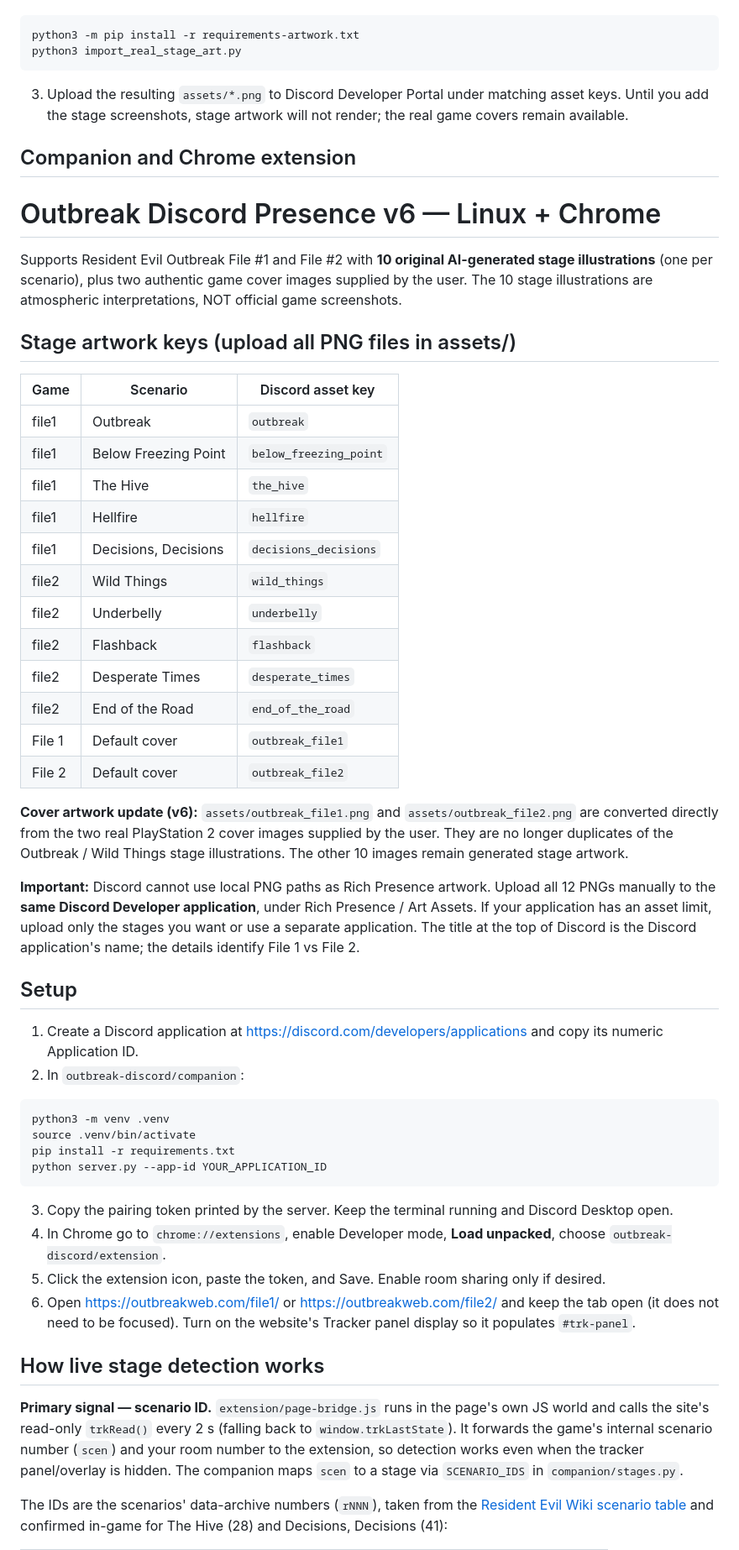
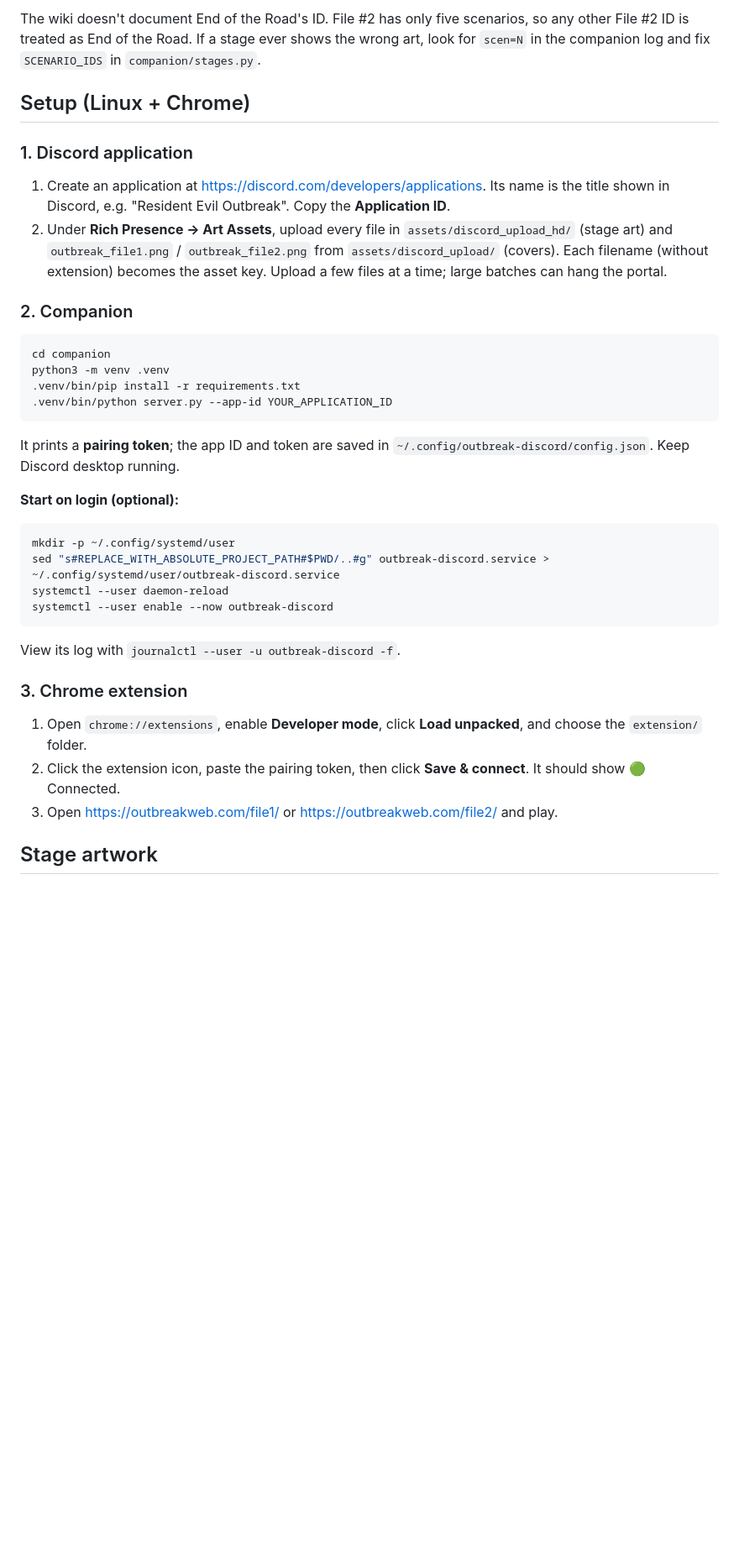
Before and after one commit to adgsenpai/outbreak-discord, a Markdown page: README.md, the part around one of its changes. Shown at 84% size. GitHub-like rendering; blank space fills up the shorter version.

````diff
--- a/README.md
+++ b/README.md
@@ -30,58 +54,39 @@ For the cleanest real artwork, capture each scenario's in-game title card or a r
+The wiki doesn't document End of the Road's ID. File #2 has only five scenarios, so any other File #2 ID is treated as End of the Road. If a stage ever shows the wrong art, look for `scen=N` in the companion log and fix `SCENARIO_IDS` in `companion/stages.py`.
+
+## Setup (Linux + Chrome)
+
+### 1. Discord application
+
+1. Create an application at <https://discord.com/developers/applications>. Its name is the title shown in Discord, e.g. "Resident Evil Outbreak". Copy the **Application ID**.
+2. Under **Rich Presence → Art Assets**, upload every file in `assets/discord_upload_hd/` (stage art) and `outbreak_file1.png` / `outbreak_file2.png` from `assets/discord_upload/` (covers). Each filename (without extension) becomes the asset key. Upload a few files at a time; large batches can hang the portal.
+
+### 2. Companion
 
 ```bash
-python3 -m pip install -r requirements-artwork.txt
-python3 import_real_stage_art.py
+cd companion
+python3 -m venv .venv
+.venv/bin/pip install -r requirements.txt
+.venv/bin/python server.py --app-id YOUR_APPLICATION_ID
 ```
 
-3. Upload the resulting `assets/*.png` to Discord Developer Portal under matching asset keys. Until you add the stage screenshots, stage artwork will not render; the real game covers remain available.
+It prints a **pairing token**; the app ID and token are saved in `~/.config/outbreak-discord/config.json`. Keep Discord desktop running.
 
-## Companion and Chrome extension
-
-# Outbreak Discord Presence v6 — Linux + Chrome
-
-Supports Resident Evil Outbreak File #1 and File #2 with **10 original AI-generated stage illustrations** (one per scenario), plus two authentic game cover images supplied by the user. The 10 stage illustrations are atmospheric interpretations, NOT official game screenshots.
-
-## Stage artwork keys (upload all PNG files in assets/)
-
-| Game | Scenario | Discord asset key |
-|---|---|---|
-| file1 | Outbreak | `outbreak` |
-| file1 | Below Freezing Point | `below_freezing_point` |
-| file1 | The Hive | `the_hive` |
-| file1 | Hellfire | `hellfire` |
-| file1 | Decisions, Decisions | `decisions_decisions` |
-| file2 | Wild Things | `wild_things` |
-| file2 | Underbelly | `underbelly` |
-| file2 | Flashback | `flashback` |
-| file2 | Desperate Times | `desperate_times` |
-| file2 | End of the Road | `end_of_the_road` |
-| File 1 | Default cover | `outbreak_file1` |
-| File 2 | Default cover | `outbreak_file2` |
-
-**Cover artwork update (v6):** `assets/outbreak_file1.png` and `assets/outbreak_file2.png` are converted directly from the two real PlayStation 2 cover images supplied by the user. They are no longer duplicates of the Outbreak / Wild Things stage illustrations. The other 10 images remain generated stage artwork.
-
-**Important:** Discord cannot use local PNG paths as Rich Presence artwork. Upload all 12 PNGs manually to the **same Discord Developer application**, under Rich Presence / Art Assets. If your application has an asset limit, upload only the stages you want or use a separate application. The title at the top of Discord is the Discord application's name; the details identify File 1 vs File 2.
-
-## Setup
-
-1. Create a Discord application at https://discord.com/developers/applications and copy its numeric Application ID.
-2. In `outbreak-discord/companion`:
+**Start on login (optional):**
 
 ```bash
-python3 -m venv .venv
-source .venv/bin/activate
-pip install -r requirements.txt
-python server.py --app-id YOUR_APPLICATION_ID
+mkdir -p ~/.config/systemd/user
+sed "s#REPLACE_WITH_ABSOLUTE_PROJECT_PATH#$PWD/..#g" outbreak-discord.service > ~/.config/systemd/user/outbreak-discord.service
+systemctl --user daemon-reload
+systemctl --user enable --now outbreak-discord
 ```
 
-3. Copy the pairing token printed by the server. Keep the terminal running and Discord Desktop open.
-4. In Chrome go to `chrome://extensions`, enable Developer mode, **Load unpacked**, choose `outbreak-discord/extension`.
-5. Click the extension icon, paste the token, and Save. Enable room sharing only if desired.
-6. Open https://outbreakweb.com/file1/ or https://outbreakweb.com/file2/ and keep the tab open (it does not need to be focused). Turn on the website's Tracker panel display so it populates `#trk-panel`.
+View its log with `journalctl --user -u outbreak-discord -f`.
 
-## How live stage detection works
+### 3. Chrome extension
 
-**Primary signal — scenario ID.** `extension/page-bridge.js` runs in the page's own JS world and calls the site's read-only `trkRead()` every 2 s (falling back to `window.trkLastState`). It forwards the game's internal scenario number (`scen`) and your room number to the extension, so detection works even when the tracker panel/overlay is hidden. The companion maps `scen` to a stage via `SCENARIO_IDS` in `companion/stages.py`.
+1. Open `chrome://extensions`, enable **Developer mode**, click **Load unpacked**, and choose the `extension/` folder.
+2. Click the extension icon, paste the pairing token, then click **Save & connect**. It should show 🟢 Connected.
+3. Open <https://outbreakweb.com/file1/> or <https://outbreakweb.com/file2/> and play.
 
-The IDs are the scenarios' data-archive numbers (`rNNN`), taken from the [Resident Evil Wiki scenario table](https://residentevil.fandom.com/wiki/Network_Biohazard) and confirmed in-game for The Hive (28) and Decisions, Decisions (41):
+## Stage artwork
 
````
Also changed, not shown: other parts of README.md (+63 -45 lines), docs/screenshots/decisions_decisions.png (added), docs/screenshots/hellfire.png (added), docs/screenshots/menu_fallback.png (added), 1 other file.
